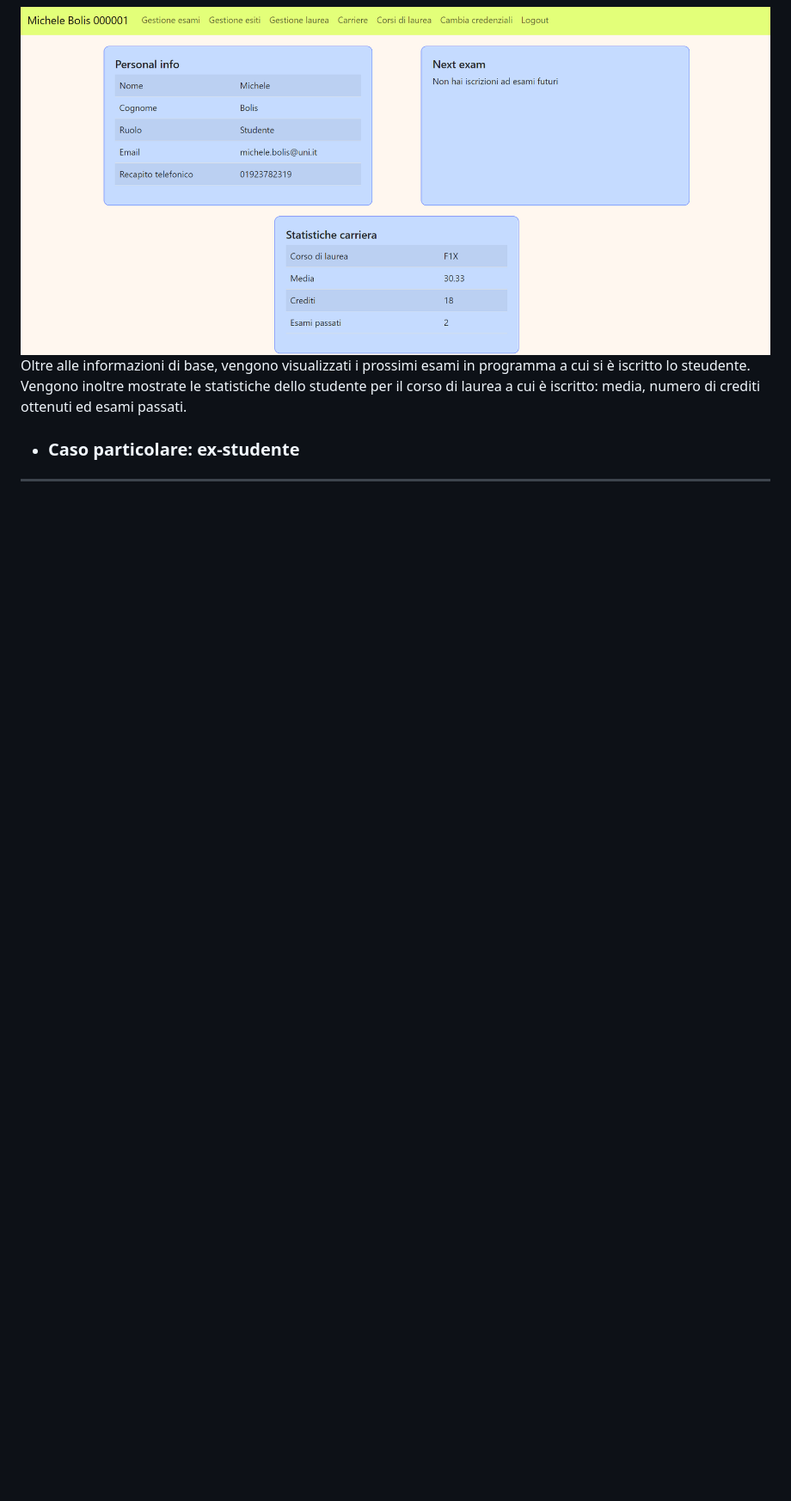
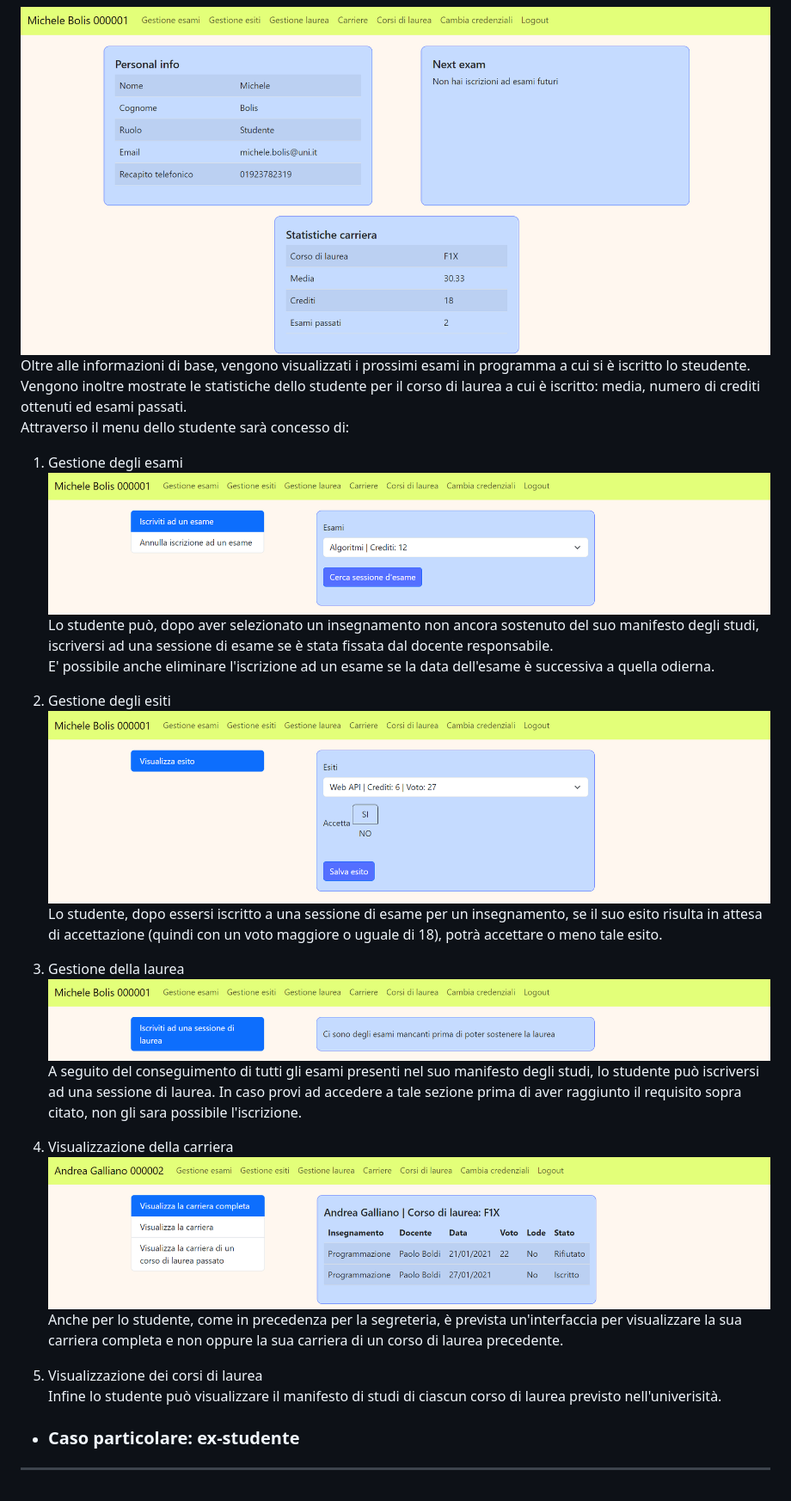
Before and after one commit to michelebolis/UniversityExamSystem, a Markdown page: documentazione/documentazione.md, the part around the change. Shown at 86% size. Drawn GitHub-style; pictures changed too: documentazione/img/studente_carriera.png (added), documentazione/img/studente_esame.png (added), documentazione/img/studente_esito.png (added); blank space fills up the shorter version.

```diff
--- a/documentazione/documentazione.md
+++ b/documentazione/documentazione.md
@@ -312,6 +312,27 @@ Oltre all'inserimento del voto, sarà possibile registrare il ritiri dello stude
 
 ![studente_home](img/studente_home.png)
 Oltre alle informazioni di base, vengono visualizzati i prossimi esami in programma a cui si è iscritto lo steudente. Vengono inoltre mostrate le statistiche dello studente per il corso di laurea a cui è iscritto: media, numero di crediti ottenuti ed esami passati.
+Attraverso il menu dello studente sarà concesso di:
+
+1. Gestione degli esami
+![studente_esame](img/studente_esame.png)
+Lo studente può, dopo aver selezionato un insegnamento non ancora sostenuto del suo manifesto degli studi, iscriversi ad una sessione di esame se è stata fissata dal docente responsabile.
+E' possibile anche eliminare l'iscrizione ad un esame se la data dell'esame è successiva a quella odierna.
+
+2. Gestione degli esiti
+![studente_esito](img/studente_esito.png)
+Lo studente, dopo essersi iscritto a una sessione di esame per un insegnamento, se il suo esito risulta in attesa di accettazione (quindi con un voto maggiore o uguale di 18), potrà accettare o meno tale esito.
+
+3. Gestione della laurea
+![studente_laurea](img/studente_laurea.png)
+A seguito del conseguimento di tutti gli esami presenti nel suo manifesto degli studi, lo studente può iscriversi ad una sessione di laurea. In caso provi ad accedere a tale sezione prima di aver raggiunto il requisito sopra citato, non gli sara possibile l'iscrizione.
+
+4. Visualizzazione della carriera
+![studente_carriera](img/studente_carriera.png)
+Anche per lo studente, come in precedenza per la segreteria, è prevista un'interfaccia per visualizzare la sua carriera completa e non oppure la sua carriera di un corso di laurea precedente.
+
+5. Visualizzazione dei corsi di laurea
+Infine lo studente può visualizzare il manifesto di studi di ciascun corso di laurea previsto nell'univerisità.
 
 - ### Caso particolare: ex-studente
 
```
